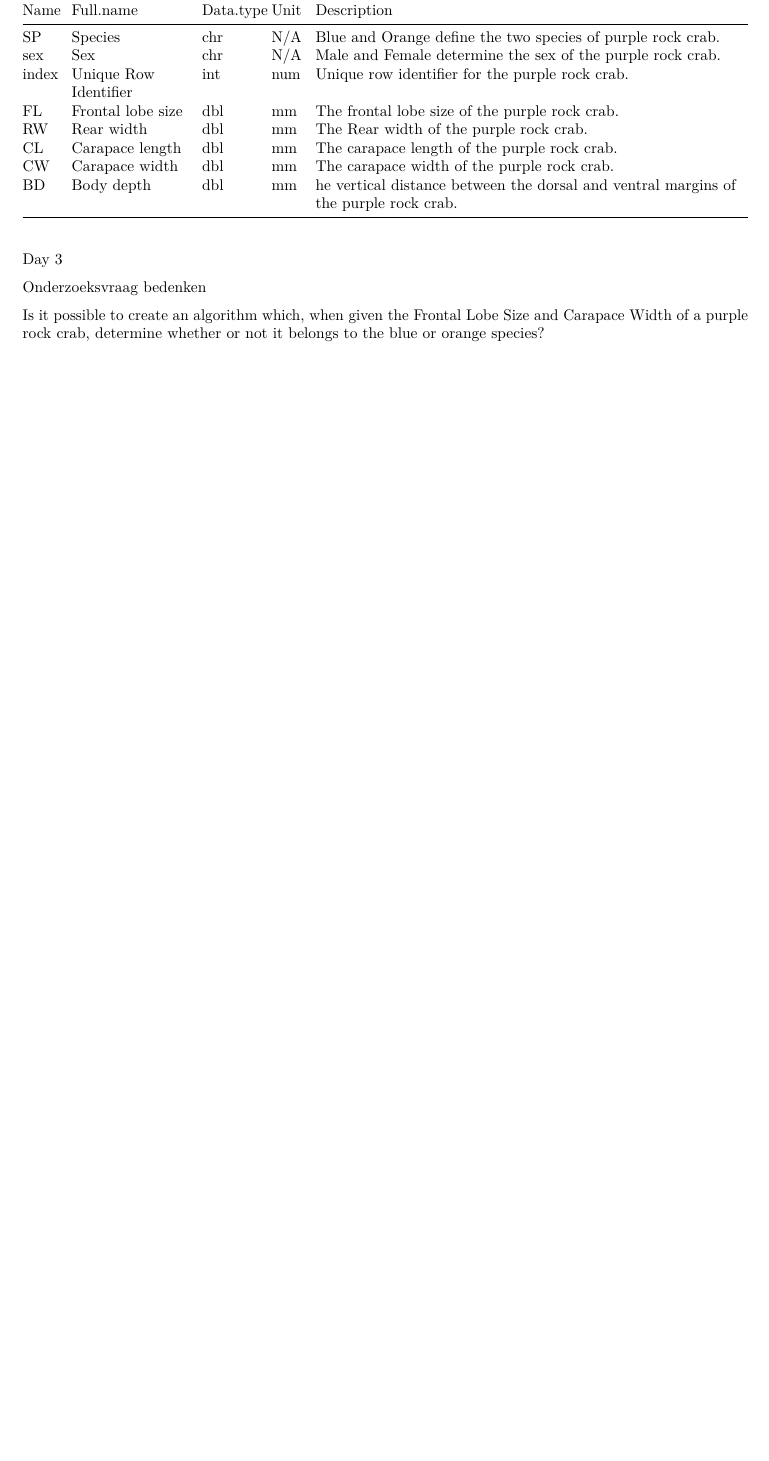
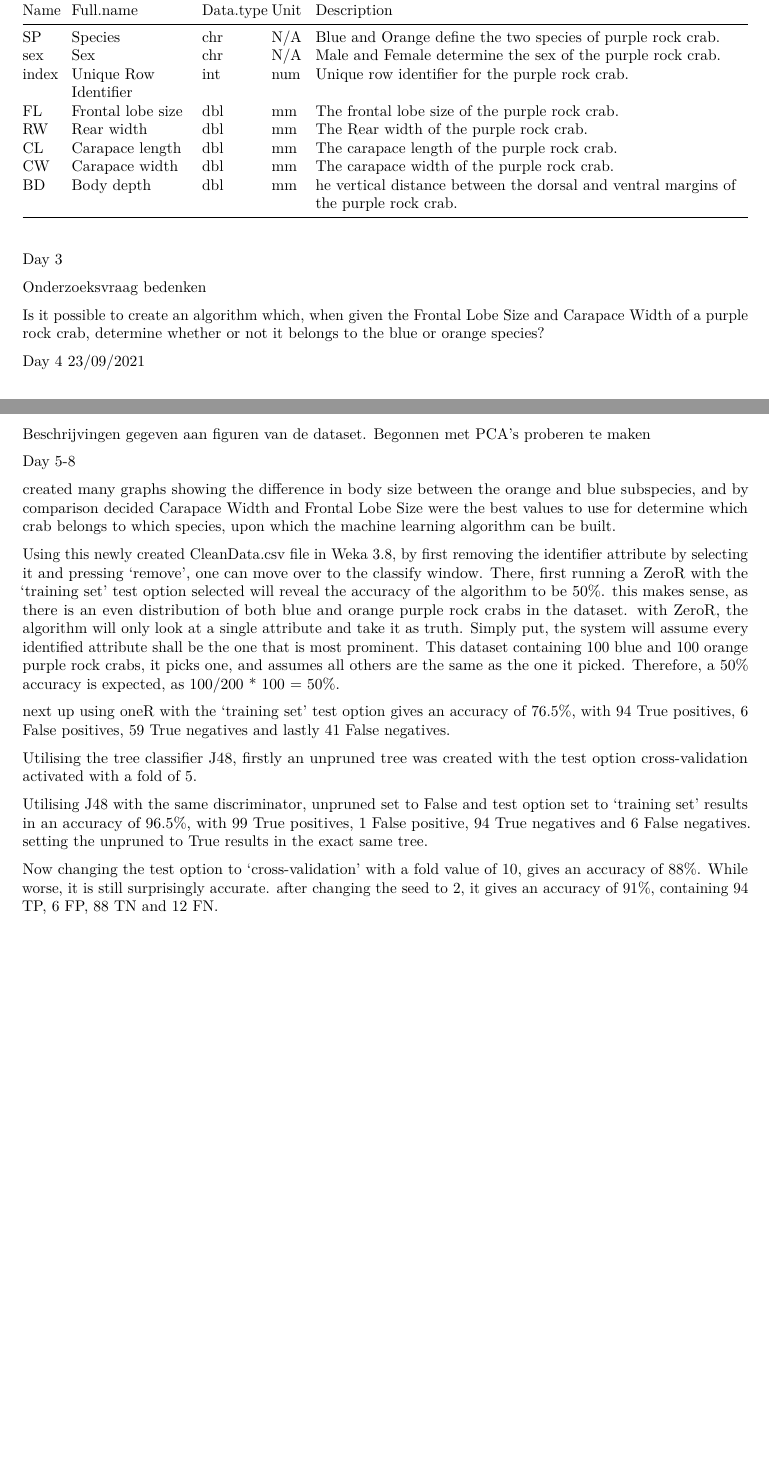
Before and after one commit to WisseSchuuring/ThemaOpdracht09, an R Markdown document (Log.rmd): part of page 17 of 17 before the commit and two parts of pages 17 and 18 of 18 after it, the two joined at a grey line, cut so that both start at the same text, the shorter picture padded with empty space. Rendered offline with R 4.5, knitr and Pandoc, then LaTeX, with nearby package versions; code that draws random numbers runs with fixed seeds of ours; common packages that the code uses without loading them are loaded.

Commit message:
edited log, adding what was done the past days, and removed unneeded text in the EDA file

````diff
--- a/Log.rmd
+++ b/Log.rmd
@@ -151,8 +151,28 @@ codebook <- read.csv(file = "data/codebook.csv")
 knitr::kable(codebook)
 ```
 
+
 Day 3
 
 Onderzoeksvraag bedenken
 
 Is it possible to create an algorithm which, when given the Frontal Lobe Size and Carapace Width of a purple rock crab, determine whether or not it belongs to the blue or orange species?
+
+Day 4 23/09/2021
+
+Beschrijvingen gegeven aan figuren van de dataset. Begonnen met PCA's proberen te maken
+
+
+Day 5-8
+
+created many graphs showing the difference in body size between the orange and blue subspecies, and by comparison decided Carapace Width and Frontal Lobe Size were the best values to use for determine which crab belongs to which species, upon which the machine learning algorithm can be built.
+
+Using this newly created CleanData.csv file in Weka 3.8, by first removing the identifier attribute by selecting it and pressing 'remove', one can move over to the classify window. There, first running a ZeroR with the 'training set' test option selected will reveal the accuracy of the algorithm to be 50%. this makes sense, as there is an even distribution of both blue and orange purple rock crabs in the dataset. with ZeroR, the algorithm will only look at a single attribute and take it as truth. Simply put, the system will assume every identified attribute shall be the one that is most prominent. This dataset containing 100 blue and 100 orange purple rock crabs, it picks one, and assumes all others are the same as the one it picked. Therefore, a 50% accuracy is expected, as 100/200 * 100 = 50%.
+
+next up using oneR with the 'training set' test option gives an accuracy of 76.5%, with 94 True positives, 6 False positives, 59 True negatives and lastly 41 False negatives.
+
+Utilising the tree classifier J48, firstly an unpruned tree was created with the test option cross-validation activated with a fold of 5.
+
+Utilising J48 with the same discriminator, unpruned set to False and test option set to 'training set' results in an accuracy of 96.5%, with 99 True positives, 1 False positive, 94 True negatives and 6 False negatives. setting the unpruned to True results in the exact same tree.
+
+Now changing the test option to 'cross-validation' with a fold value of 10, gives an accuracy of 88%. While worse, it is still surprisingly accurate. after changing the seed to 2, it gives an accuracy of 91%, containing 94 TP, 6 FP, 88 TN and 12 FN.
````
Also changed, not shown: EDA.Rmd (+0 -9 lines).
